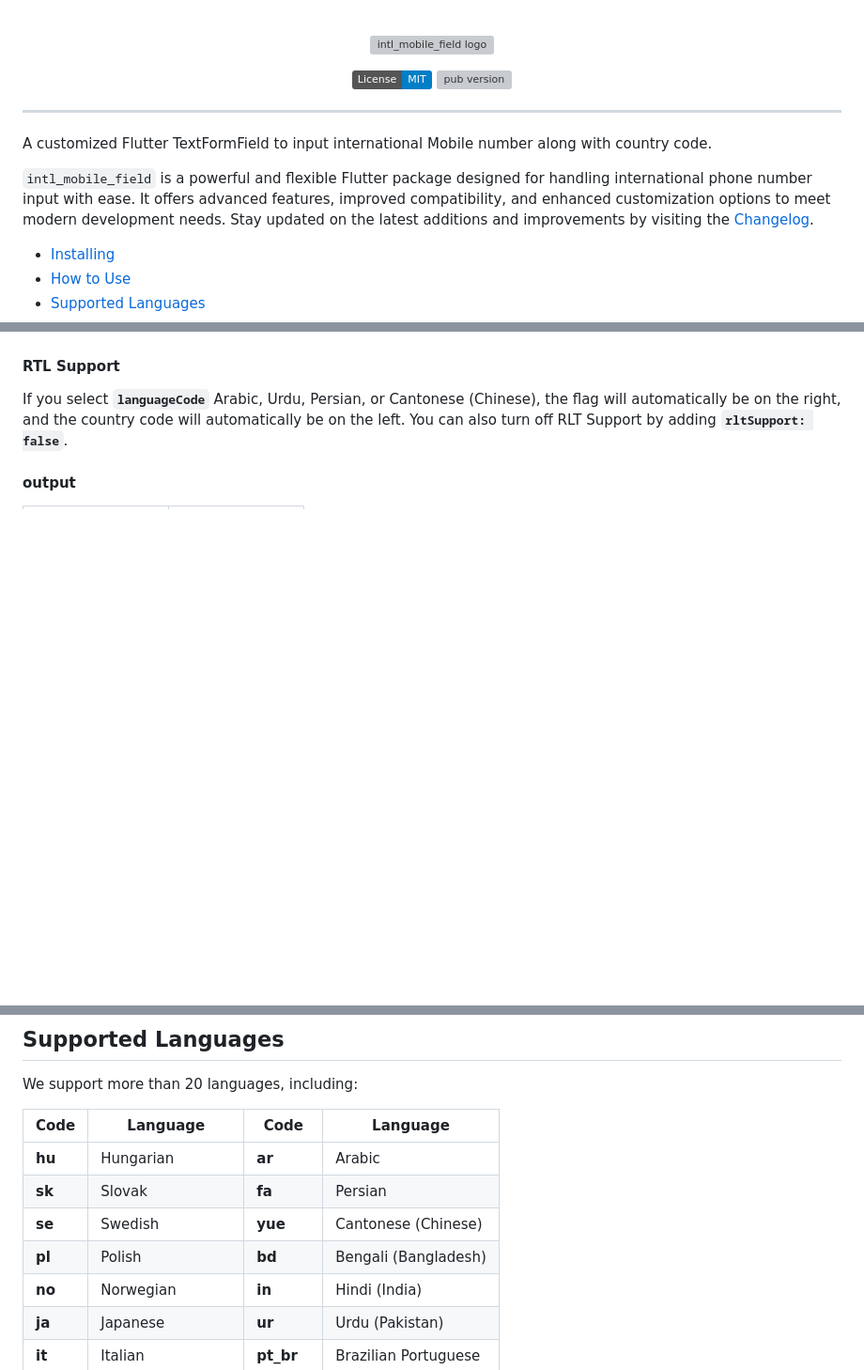
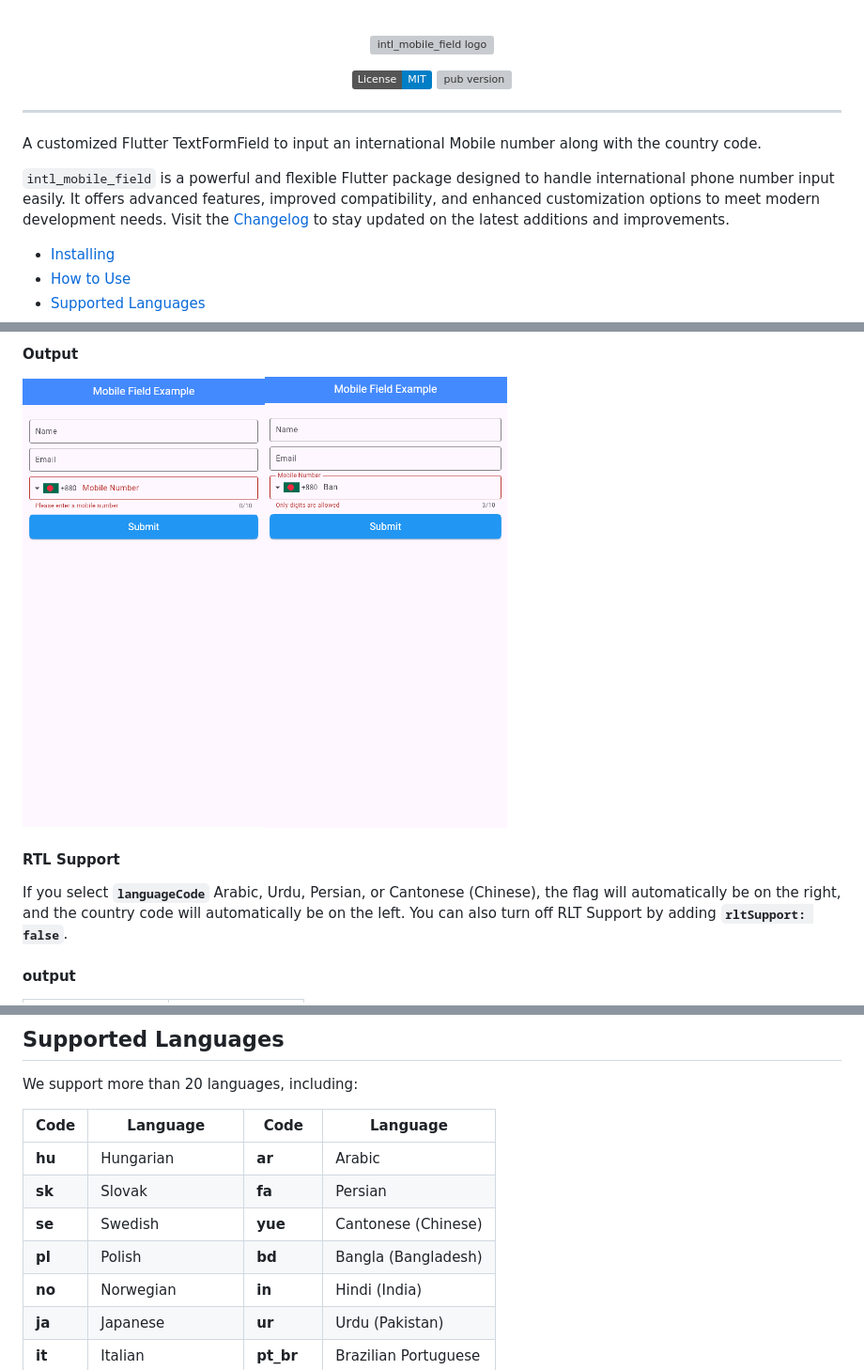
Before and after one commit to MdAshrafUllah/intl_mobile_field, a Markdown page: README.md, 3 parts joined by grey strips. Shown: that part at 94% size. Drawn GitHub-style; pictures changed too: output/13.png (added), output/14.png (added); badges without logos; blank space fills up the shorter version; grey boxes are pictures that could not be loaded.

```diff
--- a/README.md
+++ b/README.md
@@ -10,9 +10,9 @@
 
 ---
 
-A customized Flutter TextFormField to input international Mobile number along with country code.
+A customized Flutter TextFormField to input an international Mobile number along with the country code.
 
-`intl_mobile_field` is a powerful and flexible Flutter package designed for handling international phone number input with ease. It offers advanced features, improved compatibility, and enhanced customization options to meet modern development needs. Stay updated on the latest additions and improvements by visiting the [Changelog](https://pub.dev/packages/intl_mobile_field/changelog).
+`intl_mobile_field` is a powerful and flexible Flutter package designed to handle international phone number input easily. It offers advanced features, improved compatibility, and enhanced customization options to meet modern development needs. Visit the [Changelog](https://pub.dev/packages/intl_mobile_field/changelog) to stay updated on the latest additions and improvements.
 
 - [Installing](#installing)
 - [How to Use](#how-to-use)
@@ -146,3 +238,6 @@ For `PickerDialogStyle` you have to import it from `import 'package:intl_mobile_
+#### Output
+
+<img src="https://github.com/MdAshrafUllah/intl_mobile_field/blob/master/output/13.png?raw=true" height="500px" width="258px"><img src="https://github.com/MdAshrafUllah/intl_mobile_field/blob/master/output/14.png?raw=true" height="500px" width="258px">
 
 #### RTL Support
 
@@ -163,7 +258,7 @@ We support more than 20 languages, including:
 | **hu**   | Hungarian          | **ar**      | Arabic               |
 | **sk**   | Slovak             | **fa**      | Persian              |
 | **se**   | Swedish            | **yue**     | Cantonese (Chinese)  |
-| **pl**   | Polish             | **bd**      | Bengali (Bangladesh) |
+| **pl**   | Polish             | **bd**      | Bangla (Bangladesh)  |
 | **no**   | Norwegian          | **in**      | Hindi (India)        |
 | **ja**   | Japanese           | **ur**      | Urdu (Pakistan)      |
 | **it**   | Italian            | **pt_br**   | Brazilian Portuguese |
```
Also changed, not shown: other parts of README.md (+126 -34 lines), CHANGELOG.md (+26 -0 lines), output/10.png (added), output/11.png (added), output/12.png (added), output/9.png (added), 10 other files.
